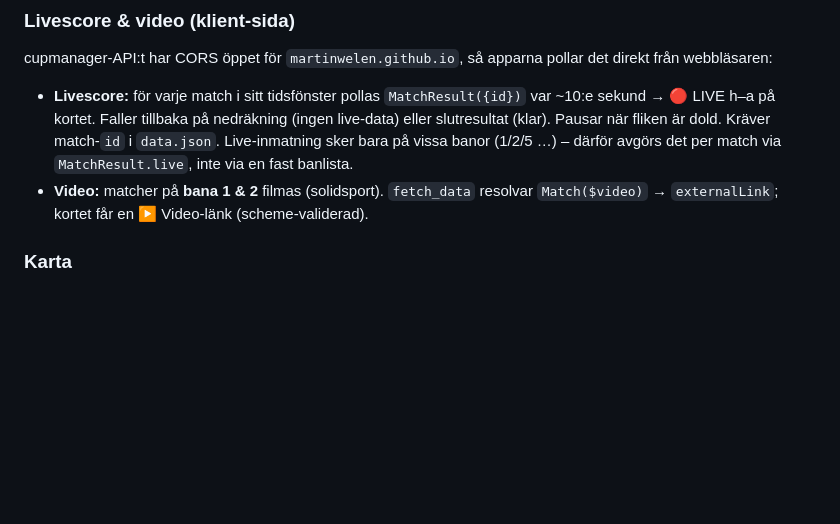
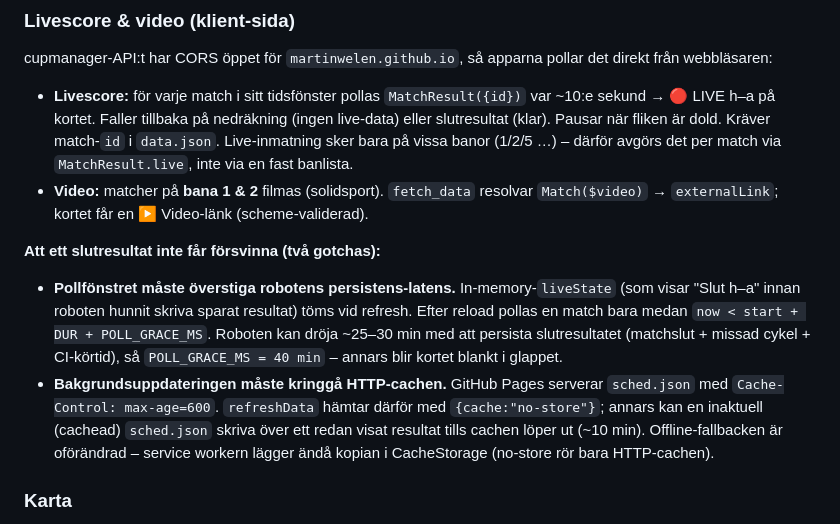
Before and after one commit to martinwelen/ahk-beach, a Markdown page: README.md, the part around the change. Rendered like a GitHub page; blank space fills up the shorter version.

Commit message:
docs: dokumentera varför slutresultat inte får försvinna (no-store + pollfönster vs persistens-latens)
Co-Authored-By: Claude Opus 4.8 (1M context) <noreply@anthropic.com>

```diff
--- a/README.md
+++ b/README.md
@@ -88,6 +88,20 @@ direkt från webbläsaren:
 - **Video:** matcher på **bana 1 & 2** filmas (solidsport). `fetch_data` resolvar
   `Match($video)` → `externalLink`; kortet får en ▶ Video-länk (scheme-validerad).
 
+**Att ett slutresultat inte får försvinna (två gotchas):**
+
+- **Pollfönstret måste överstiga robotens persistens-latens.** In-memory-`liveState`
+  (som visar "Slut h–a" innan roboten hunnit skriva sparat resultat) töms vid refresh.
+  Efter reload pollas en match bara medan `now < start + DUR + POLL_GRACE_MS`. Roboten
+  kan dröja ~25–30 min med att persista slutresultatet (matchslut + missad cykel +
+  CI-körtid), så `POLL_GRACE_MS = 40 min` – annars blir kortet blankt i glappet.
+- **Bakgrundsuppdateringen måste kringgå HTTP-cachen.** GitHub Pages serverar
+  `sched.json` med `Cache-Control: max-age=600`. `refreshData` hämtar därför med
+  `{cache:"no-store"}`; annars kan en inaktuell (cachead) `sched.json` skriva över ett
+  redan visat resultat tills cachen löper ut (~10 min). Offline-fallbacken är
+  oförändrad – service workern lägger ändå kopian i CacheStorage (no-store rör bara
+  HTTP-cachen).
+
 ### Karta
 
 `karta.png` (arrangörens områdeskarta) bäddas in i varje app och kopieras per
```
